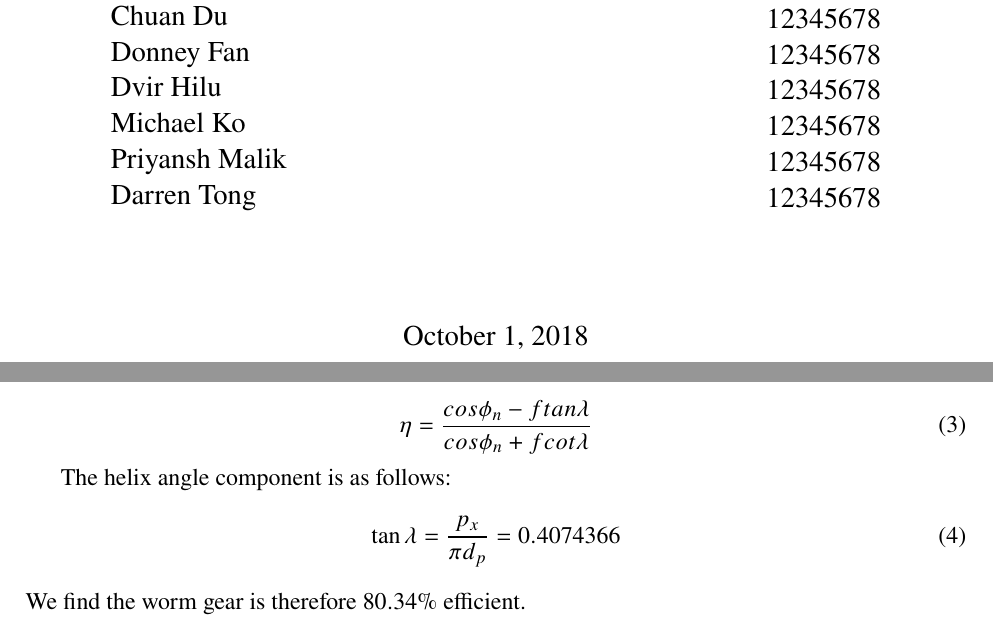
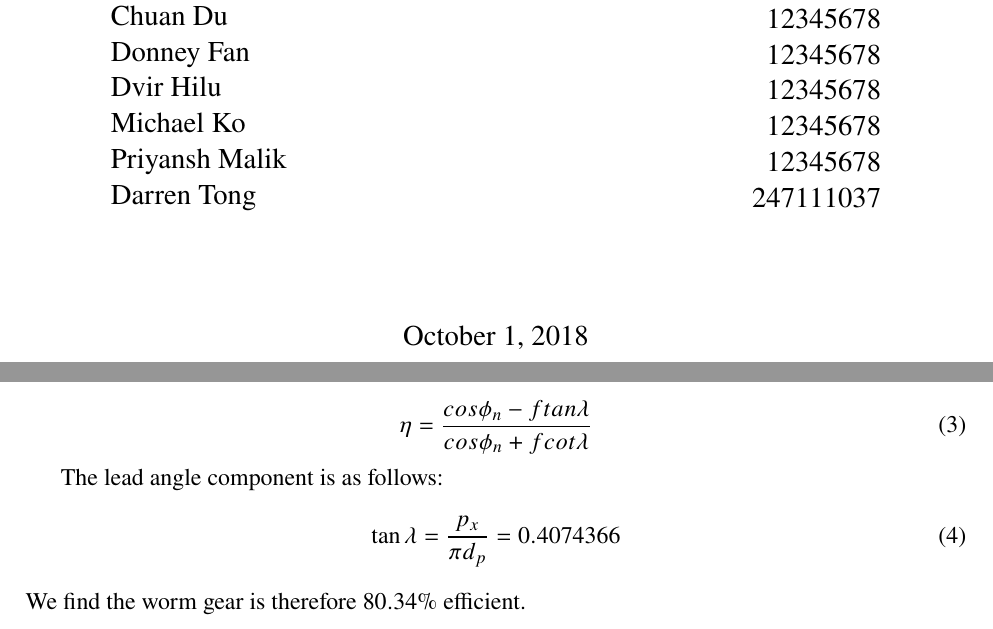
Before and after one commit to DonneyF/MECH-325-Assignments, a LaTeX document (MECH325A1.tex): two parts of pages 1 and 3 of 7, joined at a grey line, cut so that both start at the same text. Compiled offline with pdfLaTeX.

Commit message:
Updates from ShareLaTeX

```diff
--- a/MECH325A1.tex
+++ b/MECH325A1.tex
@@ -49,7 +49,7 @@
 				12345678\\
 				12345678\\
 				12345678\\
-				12345678
+				247111037
 			\end{flushright}
 		\end{minipage}\\[2cm]
 
@@ -114,7 +114,7 @@ Worm gears are used in high torque applications but they are subject to efficien
 	\eta = \frac{cos\phi_n - ftan\lambda}{cos\phi_n+fcot\lambda}
 	\end{equation}
 
-The helix angle component is as follows:
+The lead angle component is as follows:
 	\begin{equation}
 \tan \lambda =  \frac{p_x}{\pi d_p} = 0.4074366
 	\end{equation}
```
